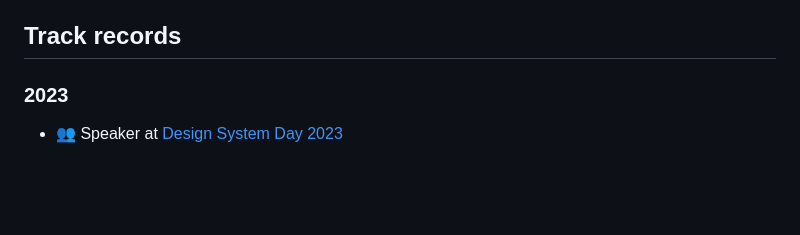
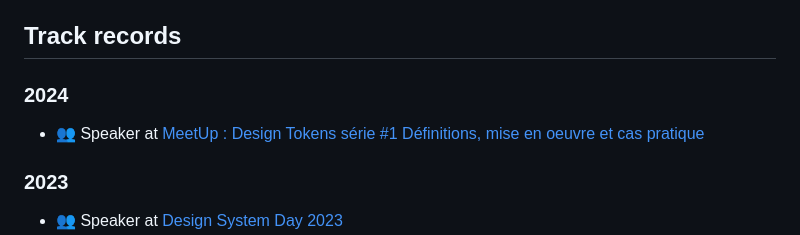
Before and after one commit to ChucKN0risK/lucho.cool, a Markdown page: src/pages/index.md, the part around the change. Rendered like a GitHub page; blank space fills up the shorter version.

Commit message:
Add meetup link

```diff
--- a/src/pages/index.md
+++ b/src/pages/index.md
@@ -17,6 +17,9 @@ I co-founded [Specify](https://specifyapp.com) to help companies manage their br
 - [Notist](https://noti.st/louischenais)
 
 ## Track records
+
+### 2024
+- 👥 Speaker at [MeetUp : Design Tokens série #1 Définitions, mise en oeuvre et cas pratique](https://youtu.be/mwng4iaua-s?si=HjmZw9OTK0Fc73sX&t=1900)
 
 ### 2023
 - 👥 Speaker at [Design System Day 2023](https://noti.st/louischenais/AVgBDp/how-design-tokens-empower-brand-consistency-at-scale)
```
